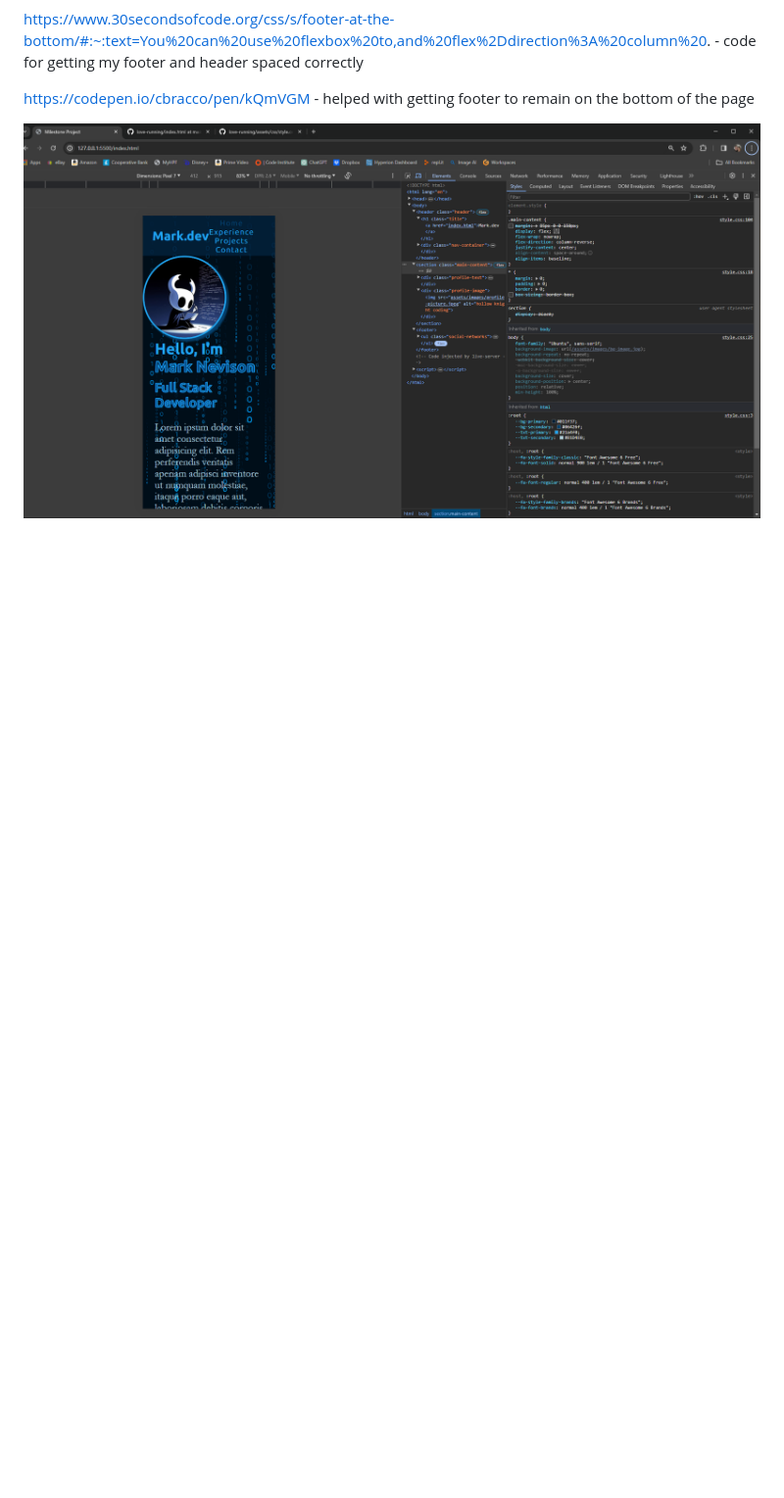
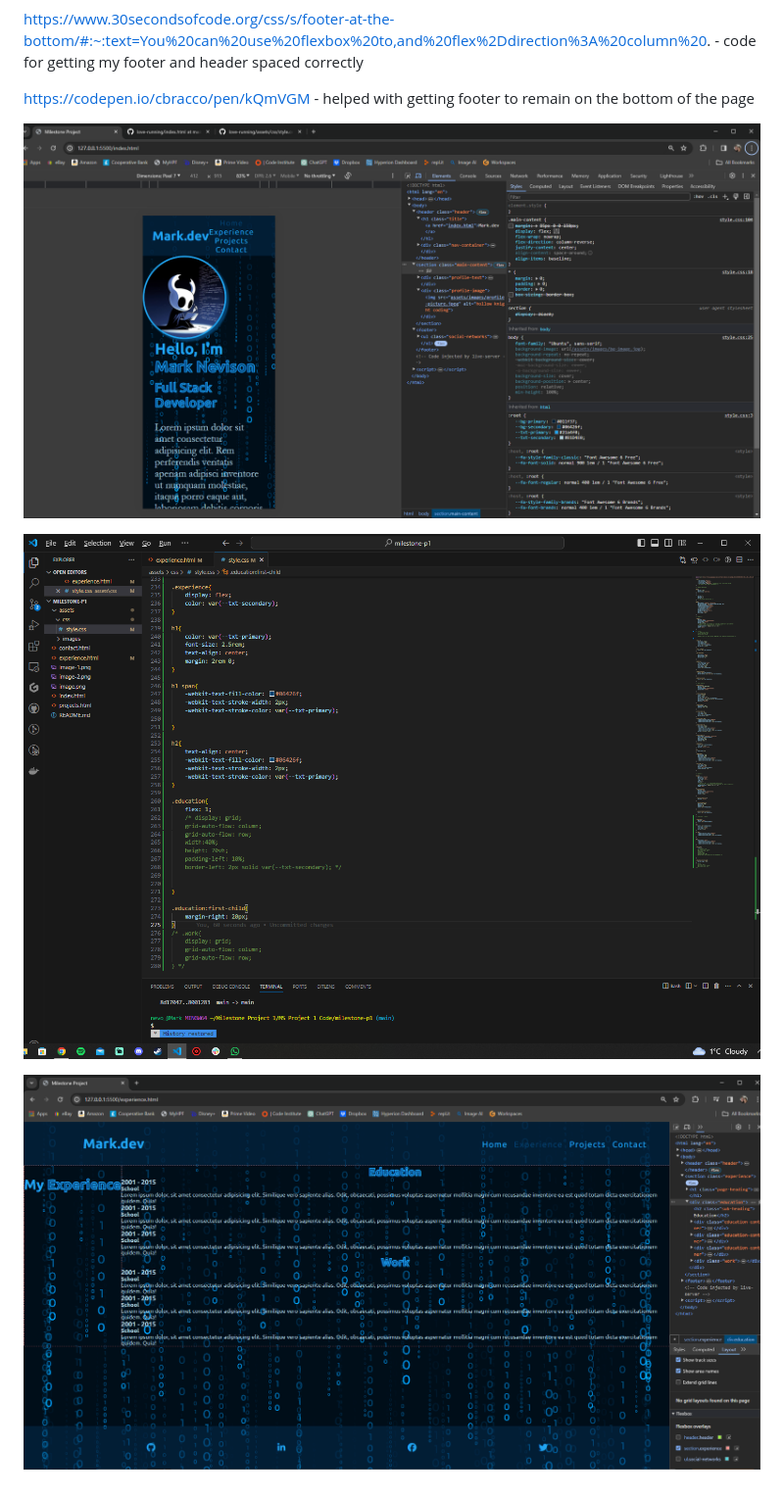
Before and after one commit to mnevison/milestone-p1, a Markdown page: README.md, the part around the change. Shown at 98% size. Rendered like a GitHub page; pictures changed too: image-3.png (added), image-4.png (added); blank space fills up the shorter version.

```diff
--- a/README.md
+++ b/README.md
@@ -13,3 +13,8 @@ https://www.30secondsofcode.org/css/s/footer-at-the-bottom/#:~:text=You%20can%20
 https://codepen.io/cbracco/pen/kQmVGM - helped with getting footer to remain on the bottom of the page
 
 ![debugging and testing - playing with the flex display to try and find a good alignment for this screen size](image-2.png)
+
+
+![debugging and testing best way to get my experince site to work - using either flex or grid](image-3.png)
+
+![see above](image-4.png)
```
Also changed, not shown: 2 other files.
